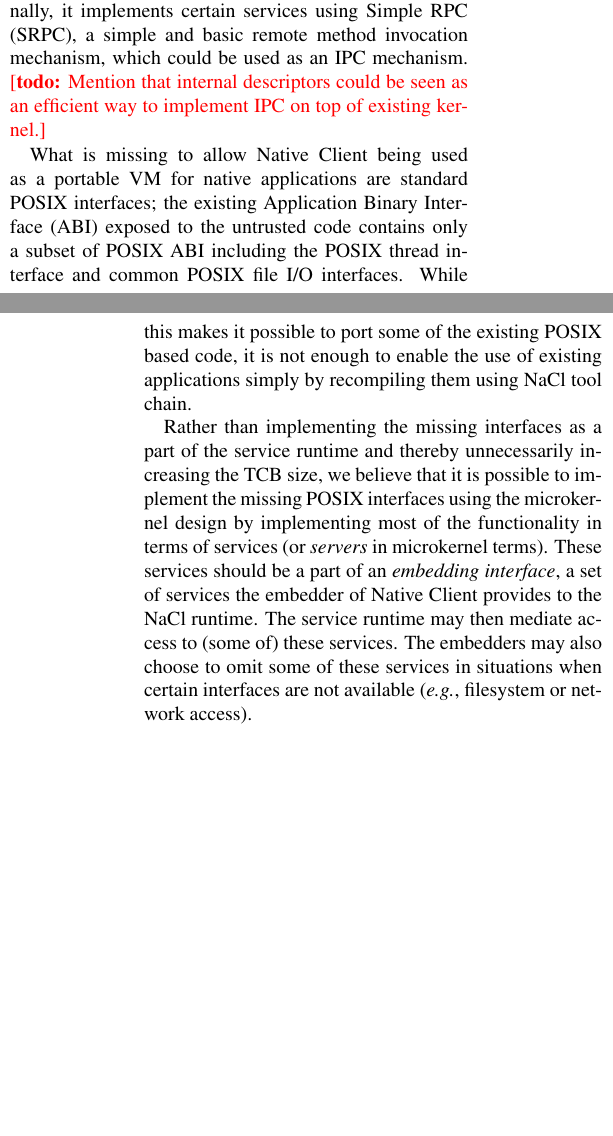
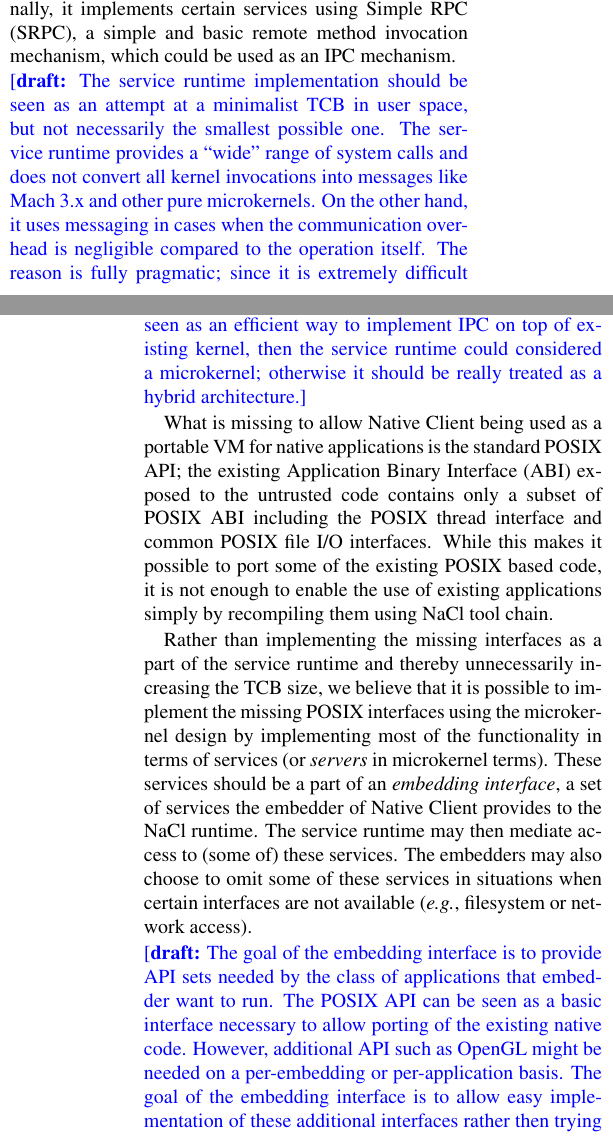
Before and after one commit to petrhosek/hotos13, a LaTeX paper (paper.tex, which reads overview.tex): two parts of the columns of pages 2 and 3 of 6, joined at a grey line, cut so that both start at the same text, the shorter picture padded with empty space. Compiled offline with pdfLaTeX.

Commit message:
Sketch some more text for the overview section

```diff
--- a/overview.tex
+++ b/overview.tex
@@ -35,18 +35,30 @@
 sandboxed.  Threads are available through a subset of POSIX thread
 interface.  Finally, it implements certain services using Simple RPC
 (SRPC), a simple and basic remote method invocation mechanism, which
-could be used as an IPC mechanism.  \todo{Mention that internal
-descriptors could be seen as an efficient way to implement IPC on top of
-existing kernel.}
+could be used as an IPC mechanism.
+
+\draft{The service runtime implementation  should be seen as an attempt
+at a minimalist TCB in user space, but not necessarily the smallest
+possible one. The service runtime provides a ``wide'' range of system
+calls and does not convert all kernel invocations into messages like
+Mach 3.x and other pure microkernels. On the other hand, it uses
+messaging in cases when the communication overhead is negligible
+compared to the operation itself.  The reason is fully pragmatic; since
+it is extremely difficult to implement secure and fast cross-platform
+IPC entirely in the user space, the service runtime instead exposes
+descriptors, which are really used as capabilities, together with a set
+operations implemented as system calls. When seen as an efficient way to
+implement IPC on top of existing kernel, then the service runtime could
+considered a microkernel; otherwise it should be really treated as a
+hybrid architecture.}
 
 What is missing to allow Native Client being used as a portable VM for
-native applications are standard POSIX interfaces; the existing
-Application Binary Interface (ABI) exposed to the untrusted code
-contains only a subset of POSIX ABI including the POSIX thread interface
-and common POSIX file I/O interfaces. While this makes it possible to
-port some of the existing POSIX based code, it is not enough to enable
-the use of existing applications simply by recompiling them using NaCl
-tool chain.
+native applications is the standard POSIX API; the existing Application
+Binary Interface (ABI) exposed to the untrusted code contains only a
+subset of POSIX ABI including the POSIX thread interface and common
+POSIX file I/O interfaces. While this makes it possible to port some of
+the existing POSIX based code, it is not enough to enable the use of
+existing applications simply by recompiling them using NaCl tool chain.
 
 Rather than implementing the missing interfaces as a part of the service
 runtime and thereby unnecessarily increasing the TCB size, we believe
@@ -59,6 +71,15 @@
 embedders may also choose to  omit some of these services in situations
 when certain interfaces are not available (\eg filesystem or network
 access).
+
+\draft{The goal of the embedding interface is to provide API sets needed
+by the class of applications that embedder want to run. The POSIX API
+can be seen as a basic interface necessary to allow porting of the
+existing native code. However, additional API such as OpenGL might be
+needed on a per-embedding or per-application basis. The goal of the
+embedding interface is to allow easy implementation of these additional
+interfaces rather then trying to provide a fixed set. This is where
+microkernel approach is particularly suitable.}
 
 To abstract away the internal details Native Client provides
 \emph{Integrated Runtime} (IRT), an untrusted library providing a
--- a/paper.tex
+++ b/paper.tex
@@ -49,6 +49,7 @@
 \newcommand{\textssc}[1]{{\small \textsc{#1}}\xspace}
 
 \newcommand{\todo}[1]{\noindent{\color{red}[{\bf todo:} #1]}}
+\newcommand{\draft}[1]{\noindent{\color{blue}[{\bf draft:} #1]}}
 \newcommand{\sidenote}[1]{{\marginpar{\bf\color{red}[#1]}}}
 \newcommand{\gap}[2]{\uline{#1} \noindent{\color{red}[#2]}}
 
```
Also changed, not shown: crossreferences.bib (+7 -0 lines), macros.bib (+2 -0 lines), prototype.tex (+17 -1 lines), references.bib (+6 -0 lines), related.tex (+13 -8 lines), paper.tex (2 more changed lines).
